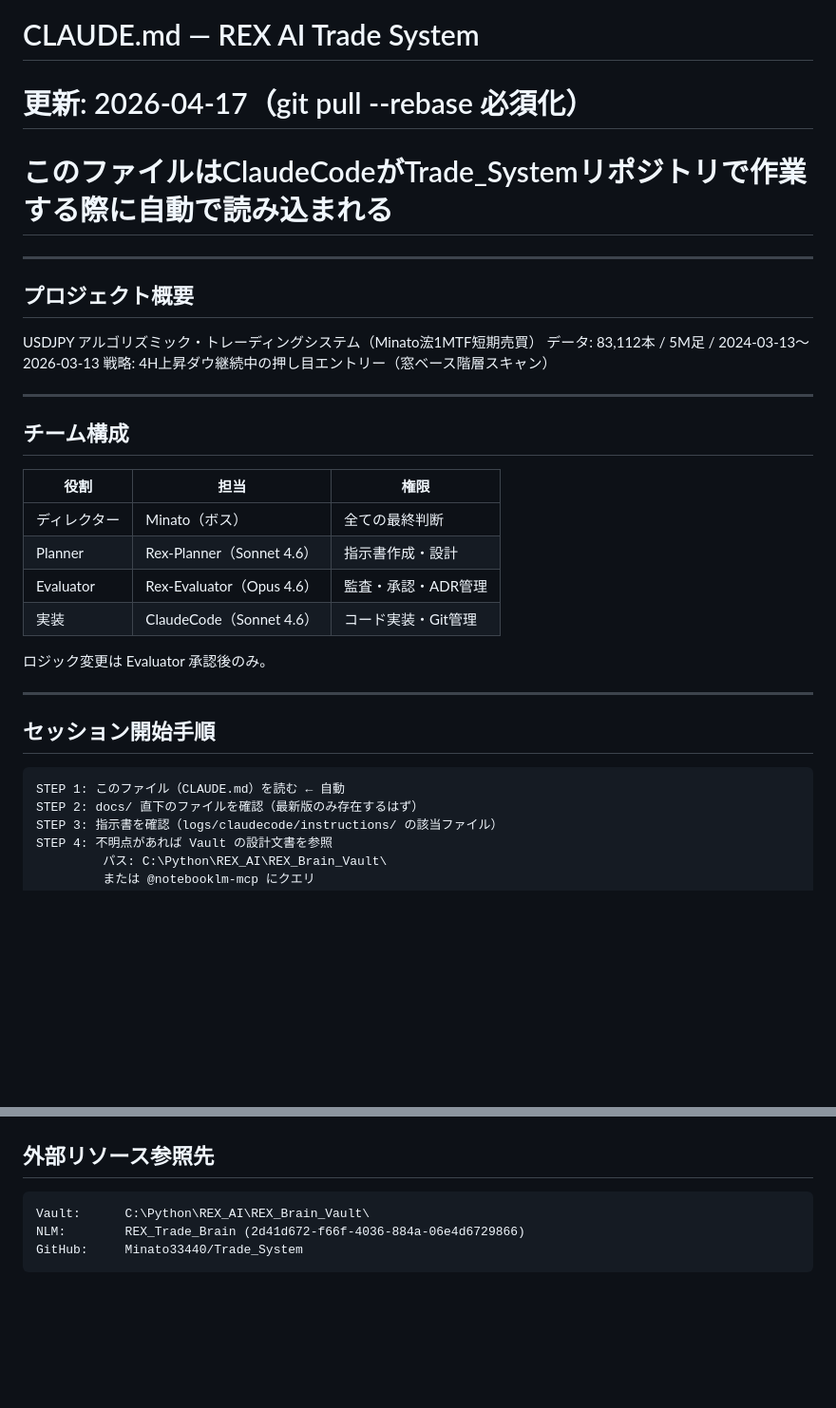
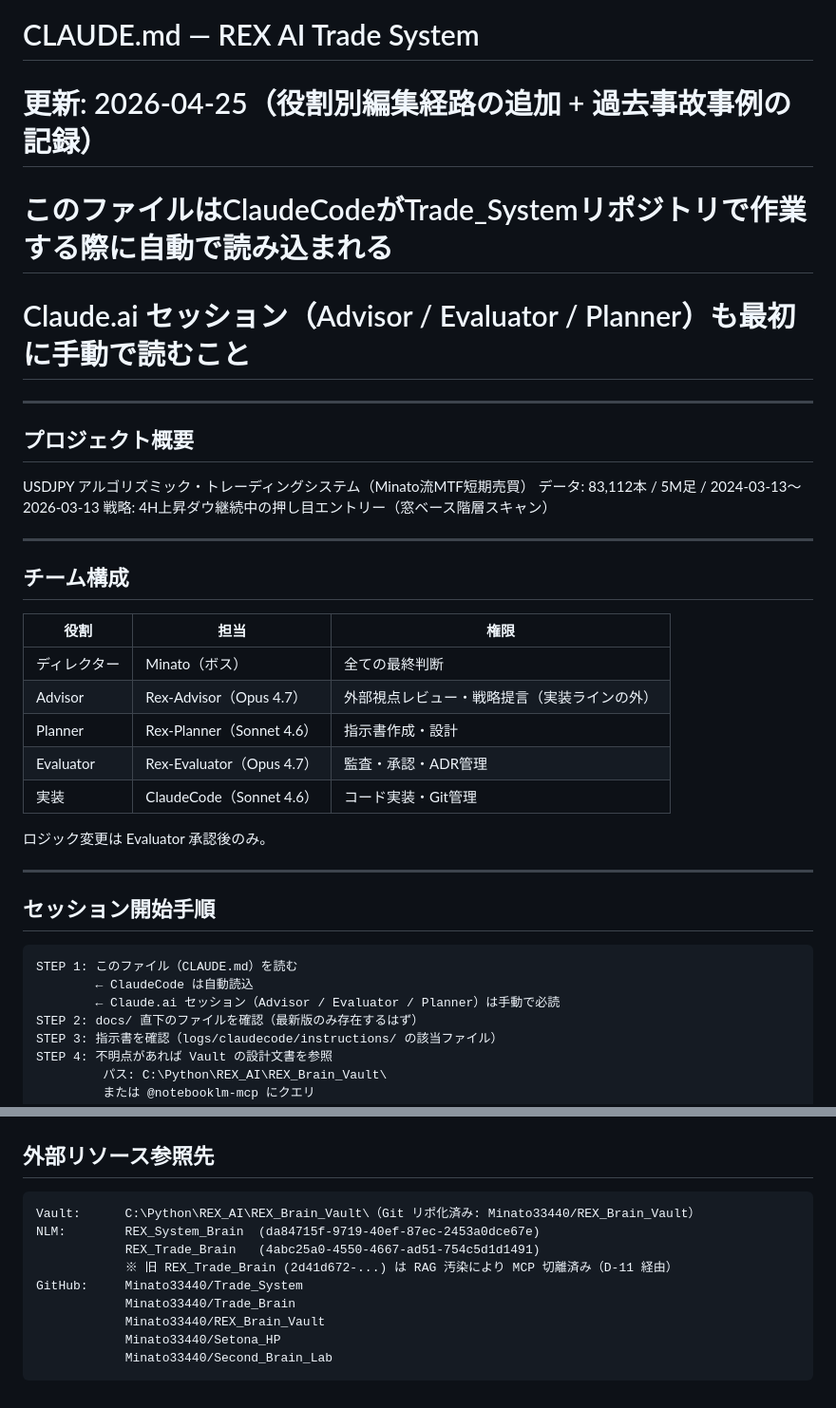
Before and after one commit to Minato33440/Trade_System, a Markdown page: CLAUDE.md, 2 parts joined by grey strips. Shown at 95% size. GitHub-like rendering; blank space fills up the shorter version.

````diff
--- a/CLAUDE.md
+++ b/CLAUDE.md
@@ -1,12 +1,13 @@
 # CLAUDE.md — REX AI Trade System
-# 更新: 2026-04-17（git pull --rebase 必須化）
+# 更新: 2026-04-25（役割別編集経路の追加 + 過去事故事例の記録）
 # このファイルはClaudeCodeがTrade_Systemリポジトリで作業する際に自動で読み込まれる
+# Claude.ai セッション（Advisor / Evaluator / Planner）も最初に手動で読むこと
 
 ---
 
 ## プロジェクト概要
 
-USDJPY アルゴリズミック・トレーディングシステム（Minato浤1MTF短期売買）
+USDJPY アルゴリズミック・トレーディングシステム（Minato流MTF短期売買）
 データ: 83,112本 / 5M足 / 2024-03-13〜2026-03-13
 戦略: 4H上昇ダウ継続中の押し目エントリー（窓ベース階層スキャン）
 
@@ -17,8 +18,9 @@ USDJPY アルゴリズミック・トレーディングシステム（Minato浤1
 | 役割 | 担当 | 権限 |
 |---|---|---|
 | ディレクター | Minato（ボス） | 全ての最終判断 |
+| Advisor | Rex-Advisor（Opus 4.7） | 外部視点レビュー・戦略提言（実装ラインの外） |
 | Planner | Rex-Planner（Sonnet 4.6） | 指示書作成・設計 |
-| Evaluator | Rex-Evaluator（Opus 4.6） | 監査・承認・ADR管理 |
+| Evaluator | Rex-Evaluator（Opus 4.7） | 監査・承認・ADR管理 |
 | 実装 | ClaudeCode（Sonnet 4.6） | コード実装・Git管理 |
 
 ロジック変更は Evaluator 承認後のみ。
@@ -28,7 +30,9 @@ USDJPY アルゴリズミック・トレーディングシステム（Minato浤1
 ## セッション開始手順
 
 ```
-STEP 1: このファイル（CLAUDE.md）を読む ← 自動
+STEP 1: このファイル（CLAUDE.md）を読む
+        ← ClaudeCode は自動読込
+        ← Claude.ai セッション（Advisor / Evaluator / Planner）は手動で必読
 STEP 2: docs/ 直下のファイルを確認（最新版のみ存在するはず）
 STEP 3: 指示書を確認（logs/claudecode/instructions/ の該当ファイル）
 STEP 4: 不明点があれば Vault の設計文書を参照
@@ -211,7 +288,13 @@ Phase A: "Phase A: ..."
 ## 外部リソース参照先
 
 ```
-Vault:      C:\Python\REX_AI\REX_Brain_Vault\
-NLM:        REX_Trade_Brain (2d41d672-f66f-4036-884a-06e4d6729866)
+Vault:      C:\Python\REX_AI\REX_Brain_Vault\（Git リポ化済み: Minato33440/REX_Brain_Vault）
+NLM:        REX_System_Brain  (da84715f-9719-40ef-87ec-2453a0dce67e)
+            REX_Trade_Brain   (4abc25a0-4550-4667-ad51-754c5d1d1491)
+            ※ 旧 REX_Trade_Brain (2d41d672-...) は RAG 汚染により MCP 切離済み（D-11 経由）
 GitHub:     Minato33440/Trade_System
+            Minato33440/Trade_Brain
+            Minato33440/REX_Brain_Vault
+            Minato33440/Setona_HP
+            Minato33440/Second_Brain_Lab
 ```
````
Also changed, not shown: other parts of CLAUDE.md (+74 -1 lines).
